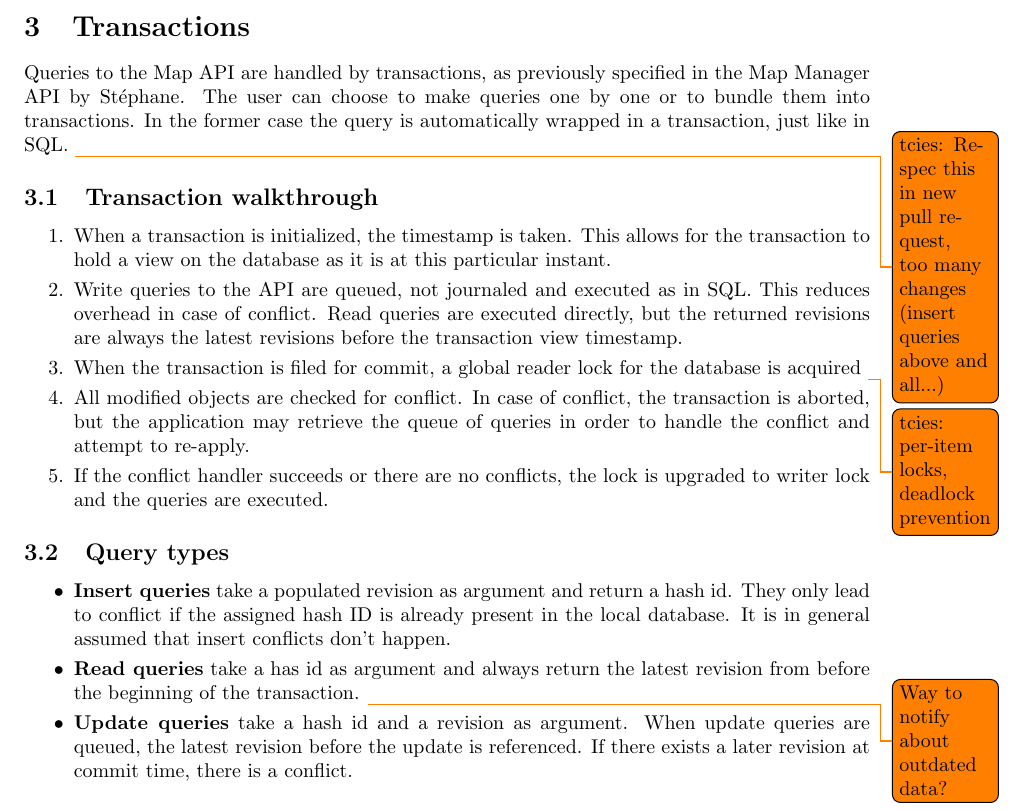
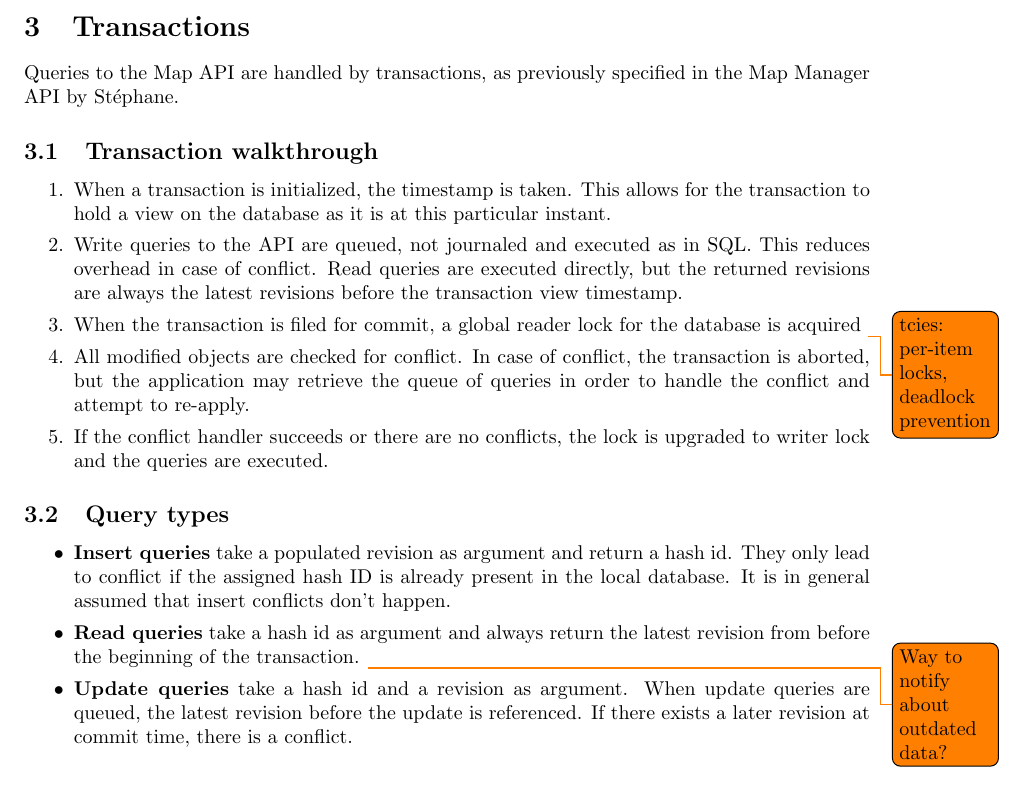
Before and after one commit to ethz-asl/map_api, a LaTeX document (map_api/doc/design-doc.tex): part of page 2 of 3, cut so that both start at the same text. Compiled offline with pdfLaTeX.

```diff
--- a/map_api/doc/design-doc.tex
+++ b/map_api/doc/design-doc.tex
@@ -79,10 +79,7 @@
 \section{Transactions}\label{transactions}
 
 Queries to the Map API are handled by transactions, as previously specified in
-the Map Manager API by Stéphane. The user can choose to make queries one by one
-or to bundle them into transactions. In the former case the query is
-automatically wrapped in a transaction, just like in SQL. \todo{tcies: Respec
-this in new pull request, too many changes (insert queries above and all...)}
+the Map Manager API by Stéphane.
 
 \subsection{Transaction walkthrough}
 
@@ -111,7 +108,7 @@
     a hash id. They only lead to conflict if the assigned hash ID is
     already present in the local database. It is in general assumed that insert
     conflicts don't happen.
-  \item {\bf Read queries} take a has id as argument and
+  \item {\bf Read queries} take a hash id as argument and
     always return the latest revision from before the
     beginning of the transaction. \todo{Way to notify about outdated data?}
   \item {\bf Update queries} take a hash id and a revision as argument.
```
